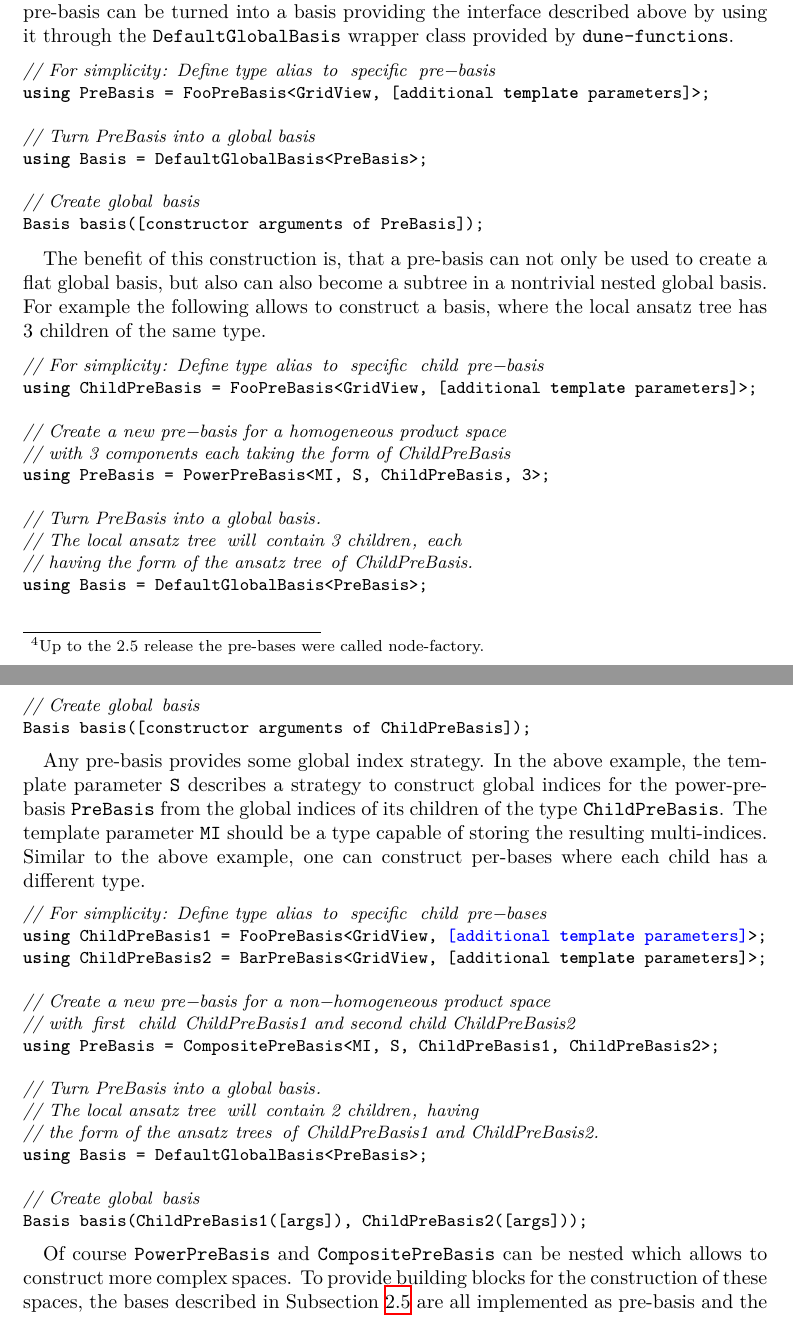
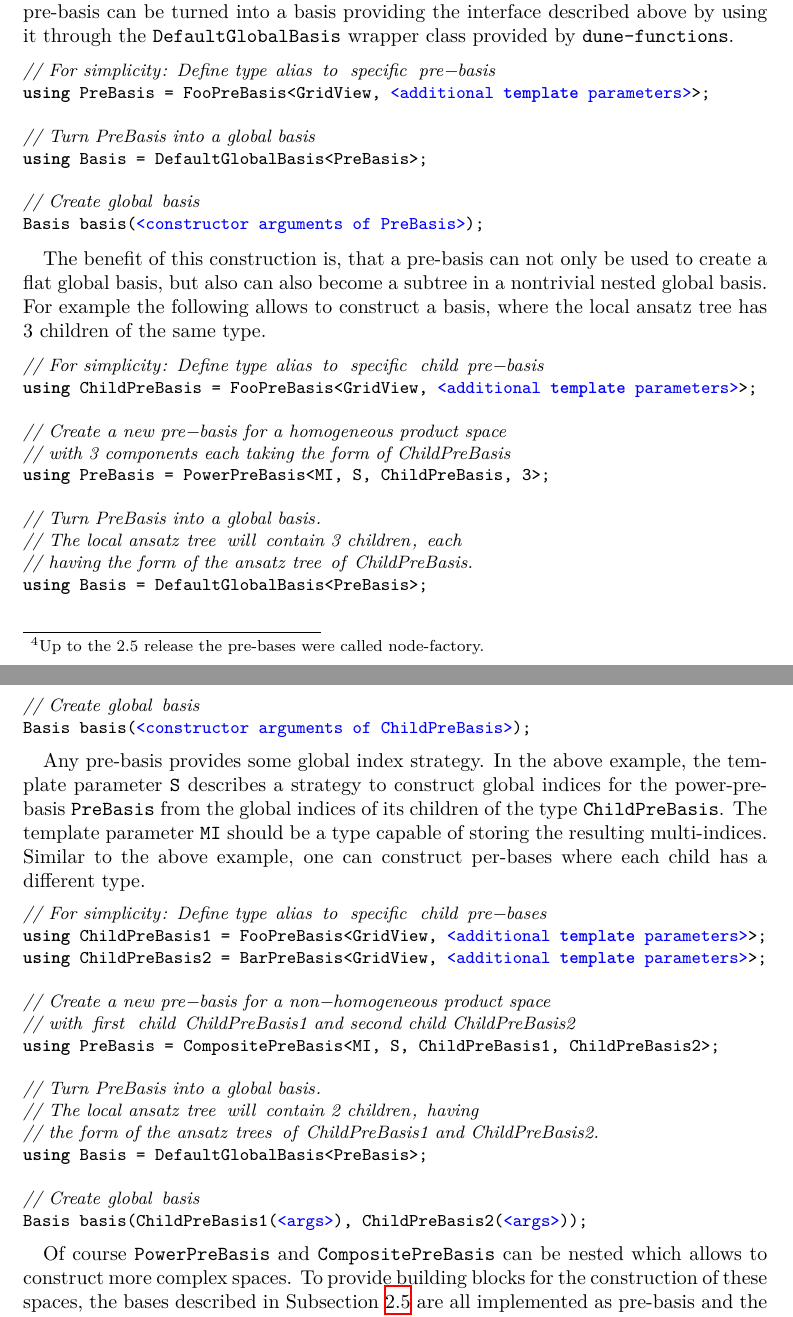
Before and after one commit to dune-project/dune-functions, a LaTeX paper (doc/manual/dune-functions-manual.tex): two parts of pages 28 and 29 of 41, joined at a grey line, cut so that both start at the same text. Compiled offline with XeLaTeX.

Commit message:
[doc] Highlight placeholders in code

```diff
--- a/doc/manual/dune-functions-manual.tex
+++ b/doc/manual/dune-functions-manual.tex
@@ -1672,13 +1672,13 @@ provided by \dunemodule{dune-functions}.
 
 \begin{lstlisting}[style=Example]
 // For simplicity: Define type alias to specific pre-basis
-using PreBasis = FooPreBasis<GridView, [additional template parameters]>;
+using PreBasis = FooPreBasis<GridView, @@<additional template parameters>@@>;
 
 // Turn PreBasis into a global basis
 using Basis = DefaultGlobalBasis<PreBasis>;
 
 // Create global basis
-Basis basis([constructor arguments of PreBasis]);
+Basis basis(@@<constructor arguments of PreBasis>@@);
 \end{lstlisting}
 
 The benefit of this construction is, that a pre-basis can not
@@ -1689,7 +1689,7 @@ tree has 3 children of the same type.
 
 \begin{lstlisting}[style=Example]
 // For simplicity: Define type alias to specific child pre-basis
-using ChildPreBasis = FooPreBasis<GridView, [additional template parameters]>;
+using ChildPreBasis = FooPreBasis<GridView, @@<additional template parameters>@@>;
 
 // Create a new pre-basis for a homogeneous product space
 // with 3 components each taking the form of ChildPreBasis
@@ -1701,7 +1701,7 @@ using PreBasis = PowerPreBasis<MI, S, ChildPreBasis, 3>;
 using Basis = DefaultGlobalBasis<PreBasis>;
 
 // Create global basis
-Basis basis([constructor arguments of ChildPreBasis]);
+Basis basis(@@<constructor arguments of ChildPreBasis>@@);
 \end{lstlisting}
 
 Any pre-basis provides some global index strategy. In the
@@ -1715,8 +1715,8 @@ per-bases where each child has a different type.
 
 \begin{lstlisting}[style=Example]
 // For simplicity: Define type alias to specific child pre-bases
-using ChildPreBasis1 = FooPreBasis<GridView, @@[additional template parameters]@@>;
-using ChildPreBasis2 = BarPreBasis<GridView, [additional template parameters]>;
+using ChildPreBasis1 = FooPreBasis<GridView, @@<additional template parameters>@@>;
+using ChildPreBasis2 = BarPreBasis<GridView, @@<additional template parameters>@@>;
 
 // Create a new pre-basis for a non-homogeneous product space
 // with first child ChildPreBasis1 and second child ChildPreBasis2
```
Also changed, not shown: doc/manual/dune-functions-manual.tex (4 more changed lines).
